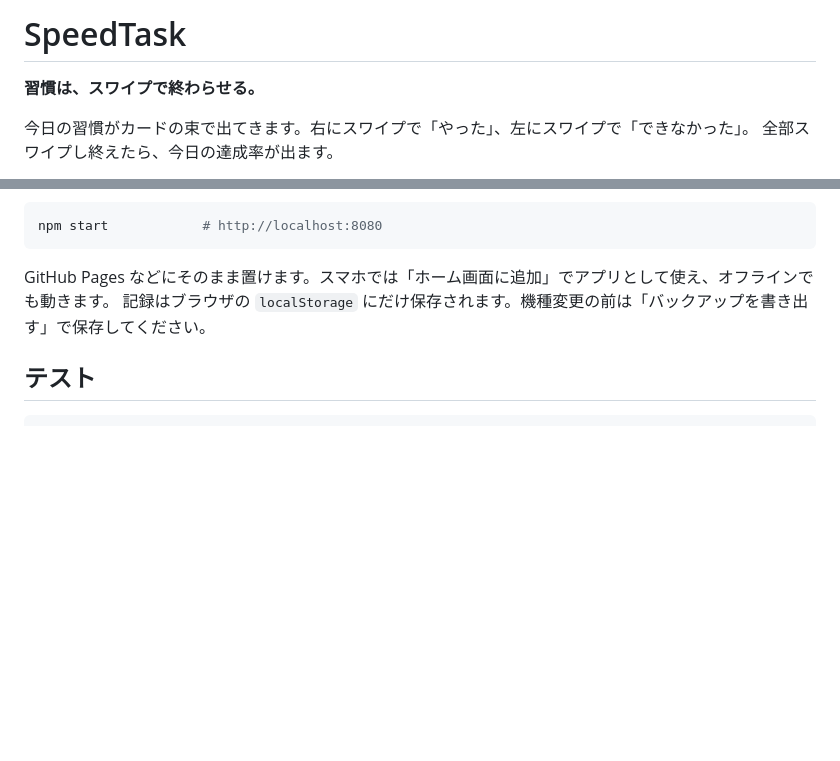
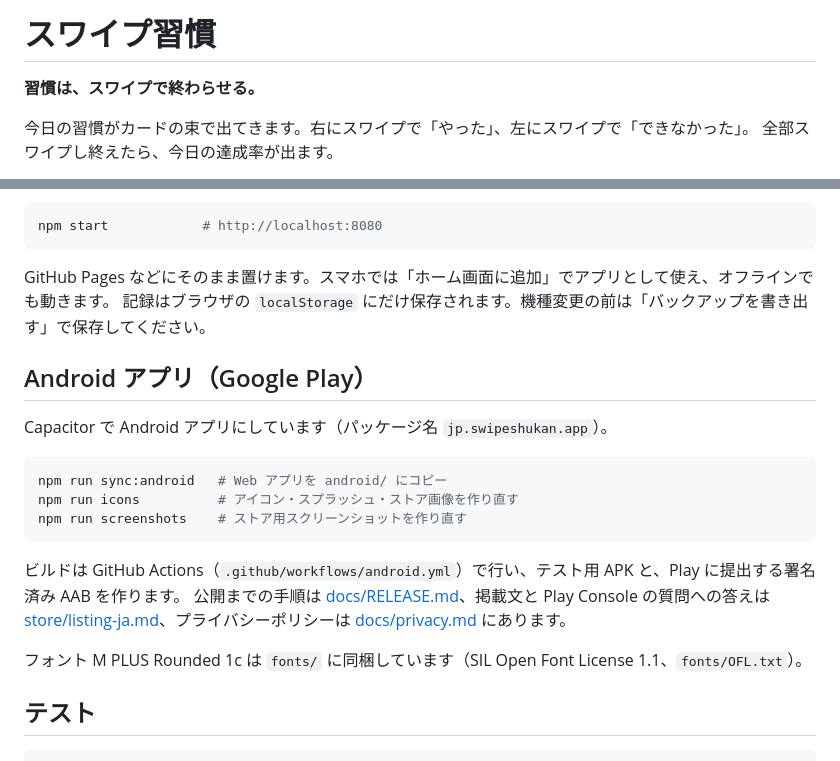
Before and after one commit to hayayumaipi-star/-, a Markdown page: README.md, 2 parts joined by grey strips. GitHub-like rendering; blank space fills up the shorter version.

Commit message:
Describe the Android build and release docs in the README
Co-Authored-By: Claude Opus 5.5 <noreply@anthropic.com>
Claude-Session: https://claude.ai/code/session_01BRCKS6qEDSh3bcP4pyAePt

````diff
--- a/README.md
+++ b/README.md
@@ -1,4 +1,4 @@
-# SpeedTask
+# スワイプ習慣
 
 **習慣は、スワイプで終わらせる。**
 
@@ -55,6 +55,21 @@ npm start            # http://localhost:8080
 GitHub Pages などにそのまま置けます。スマホでは「ホーム画面に追加」でアプリとして使え、オフラインでも動きます。
 記録はブラウザの `localStorage` にだけ保存されます。機種変更の前は「バックアップを書き出す」で保存してください。
 
+## Android アプリ（Google Play）
+
+Capacitor で Android アプリにしています（パッケージ名 `jp.swipeshukan.app`）。
+
+```sh
+npm run sync:android   # Web アプリを android/ にコピー
+npm run icons          # アイコン・スプラッシュ・ストア画像を作り直す
+npm run screenshots    # ストア用スクリーンショットを作り直す
+```
+
+ビルドは GitHub Actions（`.github/workflows/android.yml`）で行い、テスト用 APK と、Play に提出する署名済み AAB を作ります。
+公開までの手順は [docs/RELEASE.md](docs/RELEASE.md)、掲載文と Play Console の質問への答えは [store/listing-ja.md](store/listing-ja.md)、プライバシーポリシーは [docs/privacy.md](docs/privacy.md) にあります。
+
+フォント M PLUS Rounded 1c は `fonts/` に同梱しています（SIL Open Font License 1.1、`fonts/OFL.txt`）。
+
 ## テスト
 
 ```sh
````
